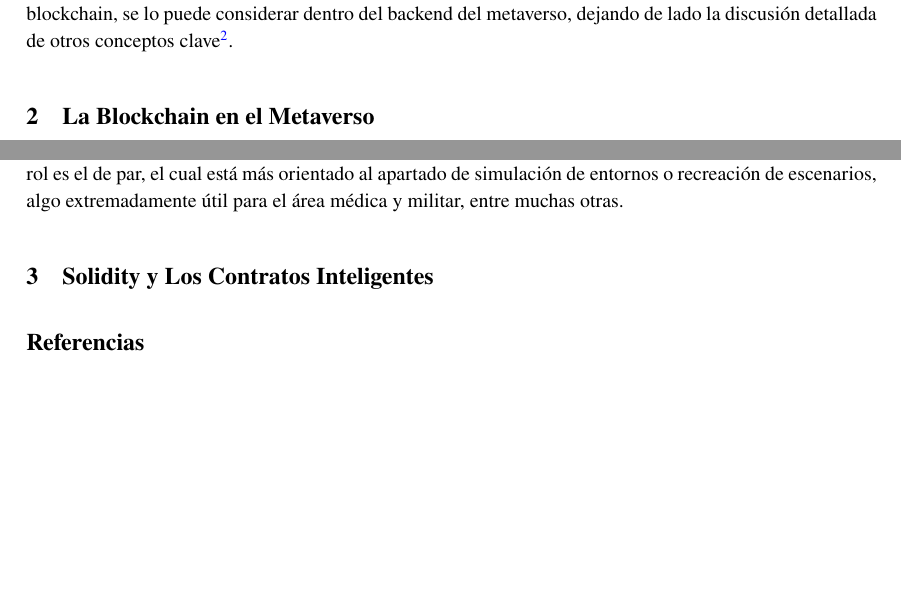
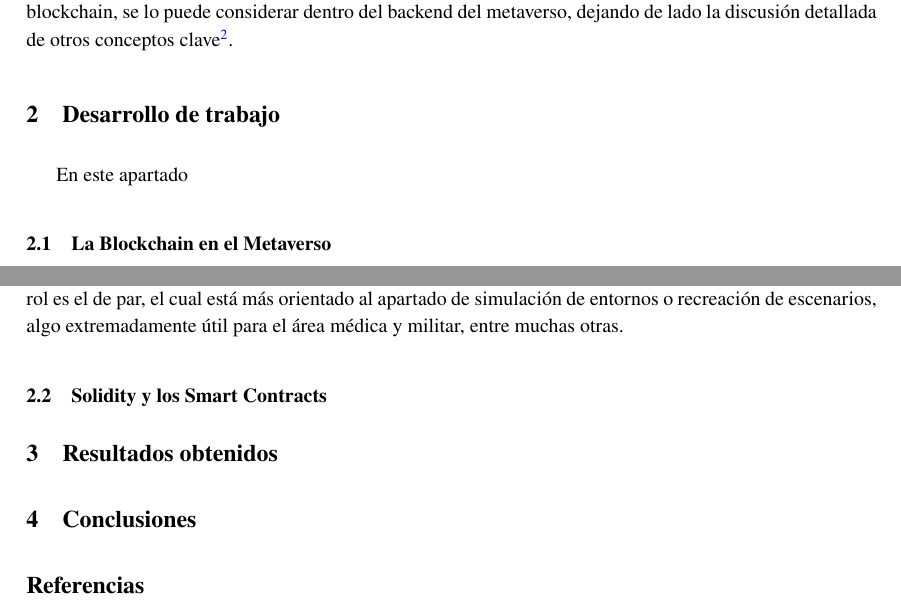
Before and after one commit to LeandroRodrigoMolina/Integrador_Metaverso_LP, a LaTeX document (TIC_LP.tex): two parts of pages 4 and 5 of 6, joined at a grey line, cut so that both start at the same text, the shorter picture padded with empty space. Compiled offline with pdfLaTeX.

Commit message:
Actualizao

```diff
--- a/TIC_LP.tex
+++ b/TIC_LP.tex
@@ -105,17 +102,20 @@ pdfborderstyle={/S/U/W 1}]{hyperref}
 	\end{enumerate}
 	Las tecnologías emergentes como la realidad virtual (VR) y la realidad aumentada (AR) y las demás tecnologías mencionadas anteriormente están impulsando el desarrollo del metaverso, abriendo nuevas oportunidades en mercados y entretenimiento previamente inexplorados o de nicho. Esto incluye el comercio de bienes virtuales y la experiencia de eventos históricos de formas novedosas.
 	Sin embargo, el camino hacia un metaverso completamente desarrollado enfrenta obstáculos significativos, incluyendo desafíos técnicos, éticos y de salud mental, así como cuestiones de interoperabilidad y compatibilidad.\newline
-	En este trabajo, nos centraremos principalmente en explorar el papel del lenguaje de programación Solidity (viendo diferentes aplicaciones del mismo), central para la implementación de los contratos inteligentes y la blockchain, se lo puede considerar dentro del backend del metaverso, dejando de lado la discusión detallada de otros conceptos clave\footnote{Para ver una descripción clara de estos términos véase: \cite{grandury2022implementacion}}.
-	\section{La Blockchain en el Metaverso}
+	En este trabajo, nos centraremos principalmente en explorar el papel del lenguaje de programación Solidity (viendo diferentes aplicaciones del mismo), central para la implementación de los contratos inteligentes y la blockchain, se lo puede considerar dentro del backend del metaverso, dejando de lado la discusión detallada de otros conceptos clave\footnote{Para ver una descripción clara de estos términos véase: \textcite{grandury2022implementacion}}.
+	\section{Desarrollo de trabajo}
+	En este apartado
+	\subsection{La Blockchain en el Metaverso}
 	La tecnología blockchain y sus herramientas afines, como los contratos inteligentes, no solo establecen los cimientos de una economía tangible en el metaverso, sino que también tienen el potencial de mejorar significativamente la seguridad y la integridad de los datos. \textcite{huynh2023blockchain} hablan de como la adquisición de datos en el metaverso es algo fundamental, sobre todo en el entrenamiento de inteligencia artificial o algoritmos de aprendizaje automáticos. Para que todo eso sea posible se requiere información útil y auténtica, en este artículo se discute cómo la tecnología blockchain facilita esta tarea. Por un lado, esta tecnología hará que cada uno de los usuarios tengan control sobre su propia información, pudiendo transferir y compartir esta con terceras partes a través de un contrato inteligente y por otro lado al estar toda esta información en la cadena de bloques nos aseguramos que esta mismo es completamente auténtica y totalmente útil.
 
 	Existen ya una variedad de trabajos que exploran los posibles usos de los contratos inteligentes aplicados sobre todo a la transferencia y protección de datos. \textcite{liu2018enforceable} presenta un marco de trabajo para la transferencia de información y el acceso a datos utilizando contratos inteligentes. A grandes rasgos, los investigadores proponen un proceso en el que las partes acuerdan términos por fuera de la cadena de bloques, crean un contrato inteligente personalizado según esos términos, proporcionando un enlace de acceso único a la parte demandante que le permitirá acceder a los datos guardados en la nube. Si alguna de las partes no cumple con los términos, se recurre a un 'congreso', un contrato inteligente de votación en el que un jurado decide si hubo un incumplimiento y en caso de que sea necesario se aplica una multa. Algo muy similar es propuesto por \textcite{ouyang2020learning} que presenta un marco de trabajo basado en Federal Learning y contratos inteligentes para entrenar de forma totalmente descentralizada y segura a los algoritmos de inteligencia artificial y aprendizaje automático. En el mismo artículo se menciona el concepto de “Mercados de aprendizaje”, donde las distintas partes que entrenan a los modelos de IA pueden comercializar los resultados obtenidos del entrenamiento.
 
 	Este tipo de marcos de trabajos representan una gran avance para el metaverso, ya que la inteligencia artificial se presenta como una herramienta esencial que potenciará la inmersión de estos mundos virtuales. Desempeñando un papel clave en la personalización de entornos virtuales, la interacción con usuarios, la simulación de mundos virtuales realistas. De ahí que hayan surgido una infinidad de trabajos que exploran los usos de la inteligencia artificial, un ejemplo es el trabajo realizado por \textcite{yang2022fusing} donde se discute de cómo los NPCs conducidos por inteligencia artificial pueden, mediante el entrenamiento adecuado, adaptarse a cualquier rol que se les quiera asignar. El mismo artículo da el ejemplo como se realizó un experimento donde se entrenó a OpenAI 5 durante 10 meses en Dota 2, logrando ésta derrotar a los campeones mundiales de ese año en una partida, demostrando que con el entrenamiento adecuado la inteligencia artificial puede tener el mismo rendimiento que los seres humanos en la realización de tareas difíciles. Ya dándole un propósito más específico \textcite{hwang2022definition} en su artículo propone la creación de NPCs impulsados por IA con fines educativos, concretamente los autores mencionan 3 roles que pueden desempeñar estos NPCs, en primer rol es el de profesor, en segundo rol es el de alumno, que resulta útil para realizar capacitaciones docentes o incluso para generar una retroalimentación al estudiante por parte de otros estudiantes. El tercer rol es el de par, el cual está más orientado al apartado de simulación de entornos o recreación de escenarios, algo extremadamente útil para el área médica y militar, entre muchas otras.
 
-	\section{Solidity y Los Contratos Inteligentes}
+	\subsection{Solidity y los Smart Contracts}
 
-
+	\section{Resultados obtenidos}
+	\section{Conclusiones}
 	\nocite{*}
 	\printbibliography[heading=bibintoc]
 \end{document}
```
Also changed, not shown: TIC_LP.pdf, TIC_LP.tex (3 more changed lines).
